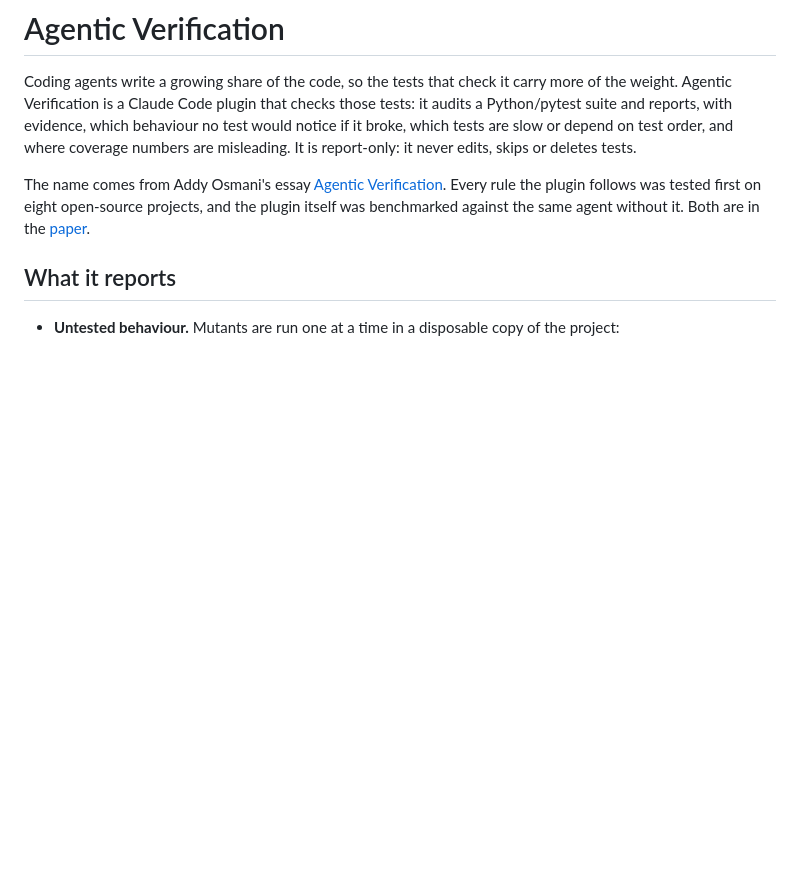
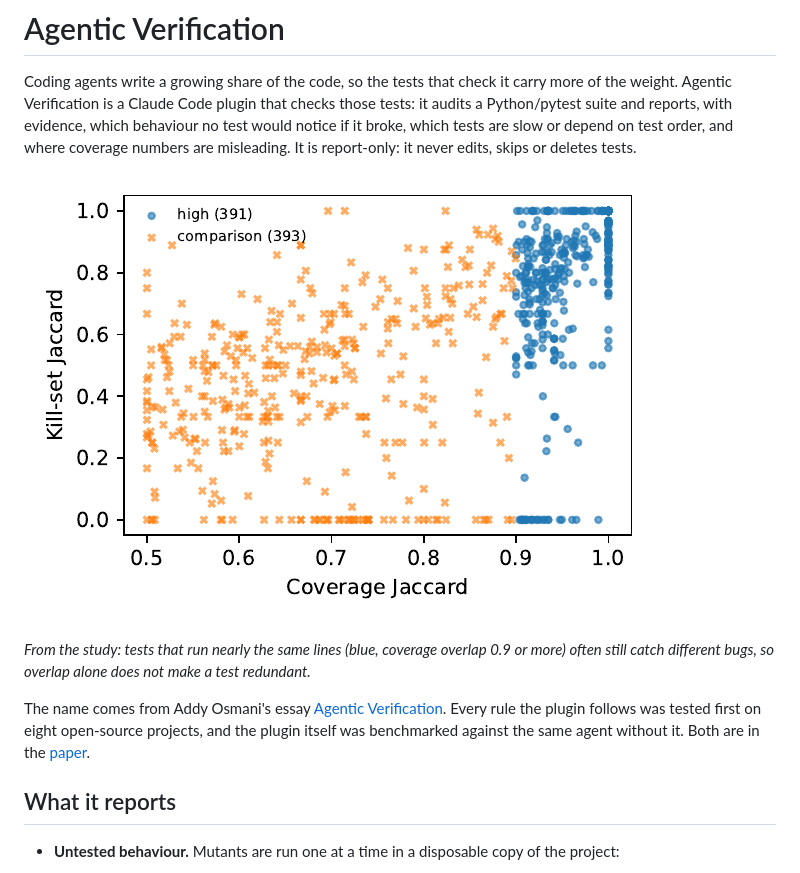
Before and after one commit to timini/agentic-verification, a Markdown page: README.md, the part around the change. GitHub-like rendering; pictures changed too: docs/images/coverage-vs-kills.png (added); blank space fills up the shorter version.

Commit message:
Add an intro image to the README

```diff
--- a/README.md
+++ b/README.md
@@ -1,6 +1,10 @@
 # Agentic Verification
 
 Coding agents write a growing share of the code, so the tests that check it carry more of the weight. Agentic Verification is a Claude Code plugin that checks those tests: it audits a Python/pytest suite and reports, with evidence, which behaviour no test would notice if it broke, which tests are slow or depend on test order, and where coverage numbers are misleading. It is report-only: it never edits, skips or deletes tests.
+
+![Test pairs that run nearly the same lines (blue) still often catch different mutants](docs/images/coverage-vs-kills.png)
+
+*From the study: tests that run nearly the same lines (blue, coverage overlap 0.9 or more) often still catch different bugs, so overlap alone does not make a test redundant.*
 
 The name comes from Addy Osmani's essay [Agentic Verification](https://addyo.substack.com/p/agentic-verification). Every rule the plugin follows was tested first on eight open-source projects, and the plugin itself was benchmarked against the same agent without it. Both are in the [paper](study/paper/agentic-verification-study.pdf).
 
```
